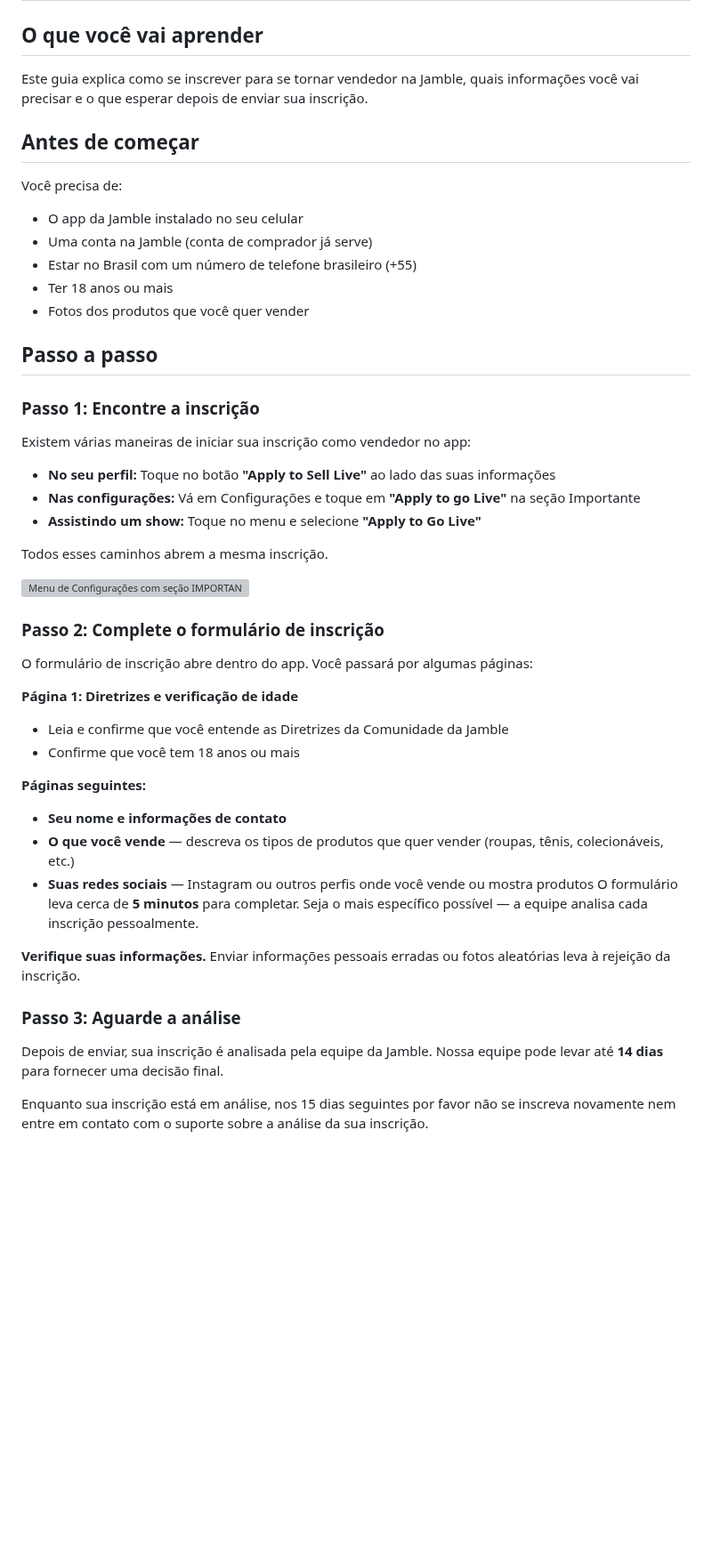
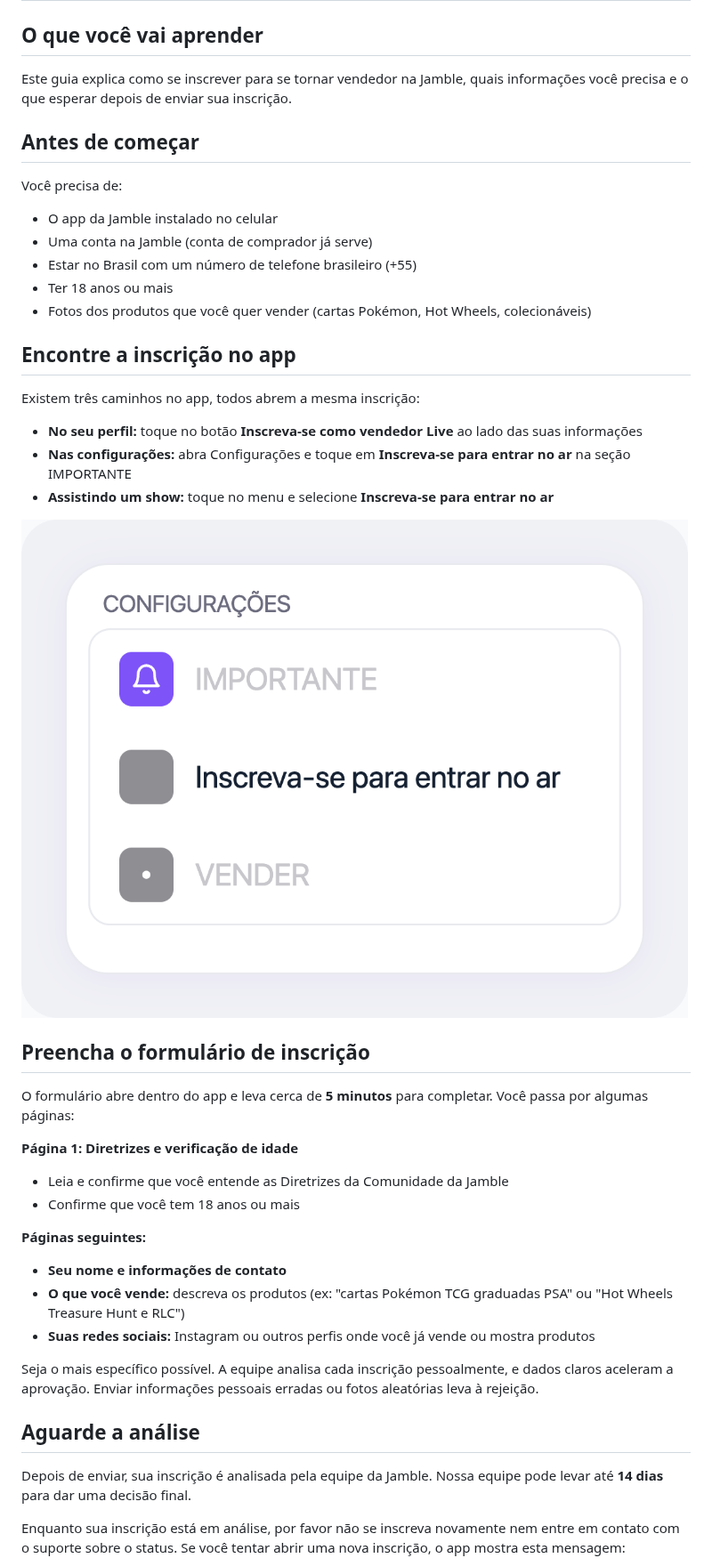
Before and after one commit to Jamble-Live-Shopping/help-center, a Markdown page: articles/apply-to-sell-on-jamble/pt-br.md, the part around one of its changes. Shown at 89% size. Drawn GitHub-style; pictures changed too: assets/mockups/apply-to-sell-on-jamble__configuracoes-menu__pt-br.png; blank space fills up the shorter version; grey boxes are pictures that could not be loaded.

```diff
--- a/articles/apply-to-sell-on-jamble/pt-br.md
+++ b/articles/apply-to-sell-on-jamble/pt-br.md
@@ -2,34 +2,30 @@
 
 ## O que você vai aprender
 
-Este guia explica como se inscrever para se tornar vendedor na Jamble, quais informações você vai precisar e o que esperar depois de enviar sua inscrição.
+Este guia explica como se inscrever para se tornar vendedor na Jamble, quais informações você precisa e o que esperar depois de enviar sua inscrição.
 
 ## Antes de começar
 
 Você precisa de:
-- O app da Jamble instalado no seu celular
+- O app da Jamble instalado no celular
 - Uma conta na Jamble (conta de comprador já serve)
 - Estar no Brasil com um número de telefone brasileiro (+55)
 - Ter 18 anos ou mais
-- Fotos dos produtos que você quer vender
+- Fotos dos produtos que você quer vender (cartas Pokémon, Hot Wheels, colecionáveis)
 
-## Passo a passo
+## Encontre a inscrição no app
 
-### Passo 1: Encontre a inscrição
+Existem três caminhos no app, todos abrem a mesma inscrição:
 
-Existem várias maneiras de iniciar sua inscrição como vendedor no app:
+- **No seu perfil:** toque no botão **Inscreva-se como vendedor Live** ao lado das suas informações
+- **Nas configurações:** abra Configurações e toque em **Inscreva-se para entrar no ar** na seção IMPORTANTE
+- **Assistindo um show:** toque no menu e selecione **Inscreva-se para entrar no ar**
 
-- **No seu perfil:** Toque no botão **"Apply to Sell Live"** ao lado das suas informações
-- **Nas configurações:** Vá em Configurações e toque em **"Apply to go Live"** na seção Importante
-- **Assistindo um show:** Toque no menu e selecione **"Apply to Go Live"**
+![Configurações com seção IMPORTANTE e opção Inscreva-se para entrar no ar](https://raw.githubusercontent.com/Jamble-Live-Shopping/help-center/main/assets/mockups/apply-to-sell-on-jamble__configuracoes-menu__pt-br.png)
 
-Todos esses caminhos abrem a mesma inscrição.
+## Preencha o formulário de inscrição
 
-![Menu de Configurações com seção IMPORTANTE exibindo opção "Apply to go Live"](./assets/mockups/apply-to-sell-on-jamble__configuracoes-menu__pt-br.png)
-
-### Passo 2: Complete o formulário de inscrição
-
-O formulário de inscrição abre dentro do app. Você passará por algumas páginas:
+O formulário abre dentro do app e leva cerca de **5 minutos** para completar. Você passa por algumas páginas:
 
 **Página 1: Diretrizes e verificação de idade**
 - Leia e confirme que você entende as Diretrizes da Comunidade da Jamble
@@ -37,15 +33,14 @@ O formulário de inscrição abre dentro do app. Você passará por algumas pág
 
 **Páginas seguintes:**
 - **Seu nome e informações de contato**
-- **O que você vende** — descreva os tipos de produtos que quer vender (roupas, tênis, colecionáveis, etc.)
-- **Suas redes sociais** — Instagram ou outros perfis onde você vende ou mostra produtos
-O formulário leva cerca de **5 minutos** para completar. Seja o mais específico possível — a equipe analisa cada inscrição pessoalmente.
+- **O que você vende:** descreva os produtos (ex: "cartas Pokémon TCG graduadas PSA" ou "Hot Wheels Treasure Hunt e RLC")
+- **Suas redes sociais:** Instagram ou outros perfis onde você já vende ou mostra produtos
 
-**Verifique suas informações.** Enviar informações pessoais erradas ou fotos aleatórias leva à rejeição da inscrição.
+Seja o mais específico possível. A equipe analisa cada inscrição pessoalmente, e dados claros aceleram a aprovação. Enviar informações pessoais erradas ou fotos aleatórias leva à rejeição.
 
-### Passo 3: Aguarde a análise
+## Aguarde a análise
 
-Depois de enviar, sua inscrição é analisada pela equipe da Jamble. Nossa equipe pode levar até **14 dias** para fornecer uma decisão final.
+Depois de enviar, sua inscrição é analisada pela equipe da Jamble. Nossa equipe pode levar até **14 dias** para dar uma decisão final.
 
-Enquanto sua inscrição está em análise, nos 15 dias seguintes por favor não se inscreva novamente nem entre em contato com o suporte sobre a análise da sua inscrição.
+Enquanto sua inscrição está em análise, por favor não se inscreva novamente nem entre em contato com o suporte sobre o status. Se você tentar abrir uma nova inscrição, o app mostra esta mensagem:
 
```
Also changed, not shown: other parts of articles/apply-to-sell-on-jamble/pt-br.md (+21 -21 lines), articles/apply-to-sell-on-jamble/en.md (+46 -51 lines), assets/mockups/apply-to-sell-on-jamble__pending-application__pt-br.png, 6 other files.
